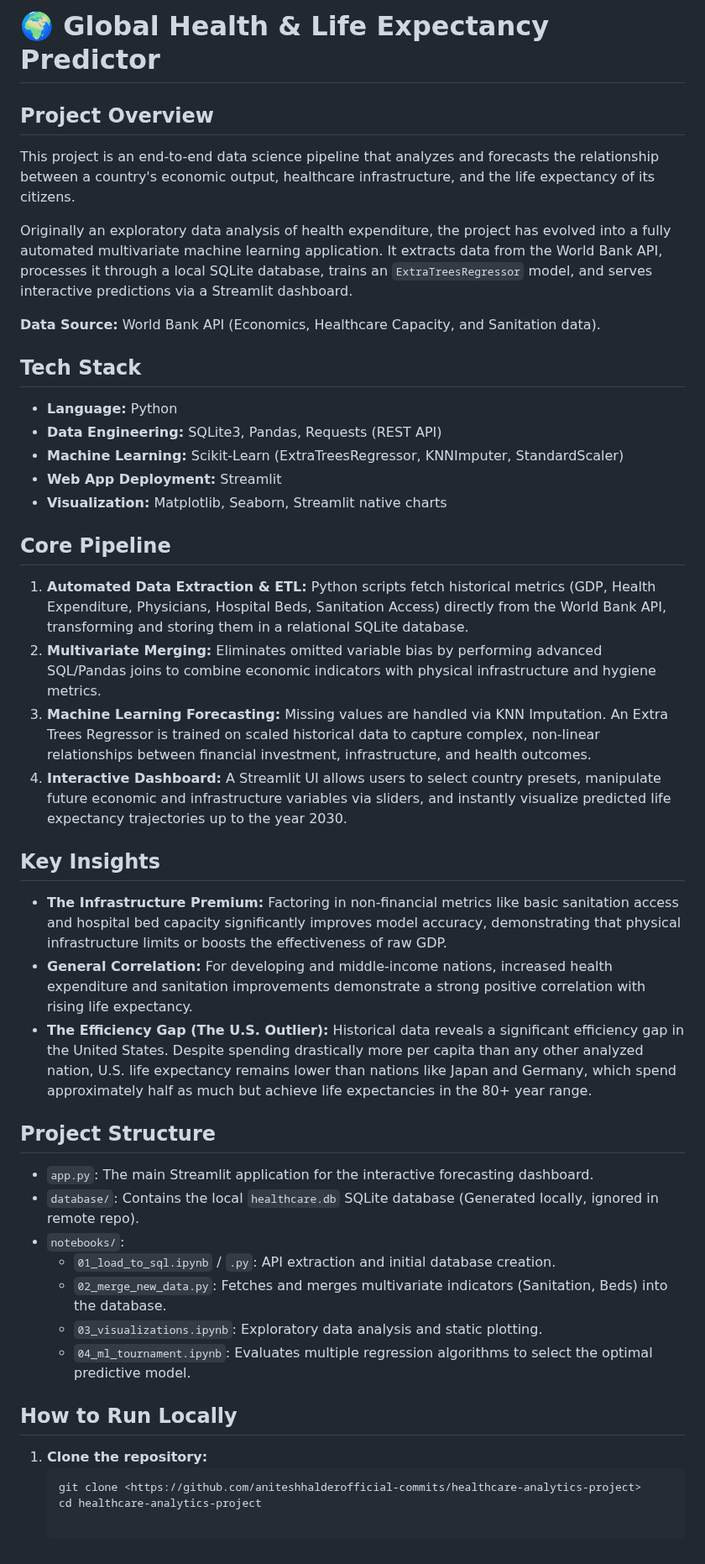
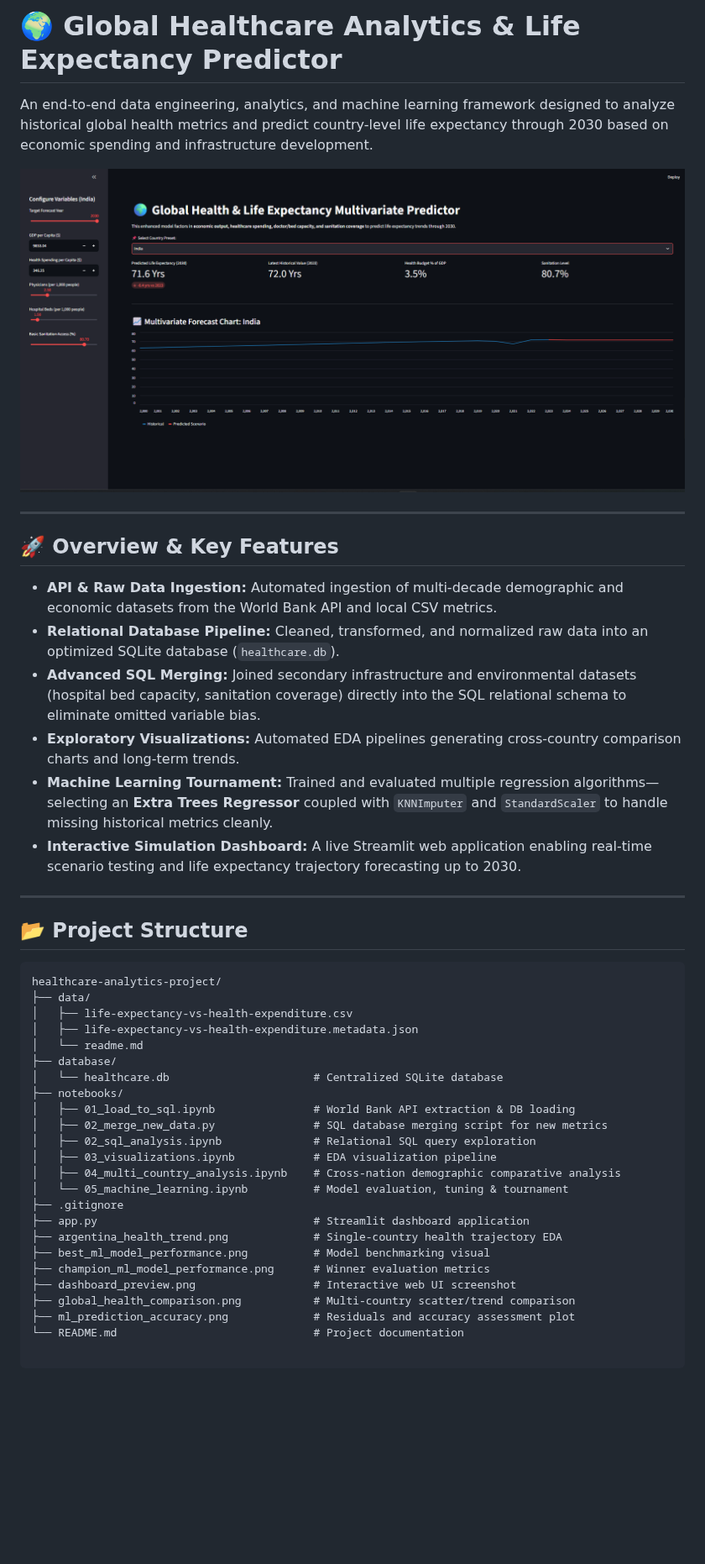
Before and after one commit to aniteshhalderofficial-commits/healthcare-analytics-project, a Markdown page: README.md, the part around the change. Shown at 84% size. Drawn GitHub-style; pictures changed too: dashboard_preview.png (added); blank space fills up the shorter version.

Commit message:
Finalized README with exact repository structure and complete visualization assets

````diff
--- a/README.md
+++ b/README.md
@@ -1,43 +1,45 @@
-# 🌍 Global Health & Life Expectancy Predictor
+# 🌍 Global Healthcare Analytics & Life Expectancy Predictor
 
-## Project Overview
-This project is an end-to-end data science pipeline that analyzes and forecasts the relationship between a country's economic output, healthcare infrastructure, and the life expectancy of its citizens.
+An end-to-end data engineering, analytics, and machine learning framework designed to analyze historical global health metrics and predict country-level life expectancy through 2030 based on economic spending and infrastructure development.
 
-Originally an exploratory data analysis of health expenditure, the project has evolved into a fully automated multivariate machine learning application. It extracts data from the World Bank API, processes it through a local SQLite database, trains an `ExtraTreesRegressor` model, and serves interactive predictions via a Streamlit dashboard.
+![Dashboard Preview](dashboard_preview.png)
 
-**Data Source:** World Bank API (Economics, Healthcare Capacity, and Sanitation data).
+---
 
-## Tech Stack
-* **Language:** Python
-* **Data Engineering:** SQLite3, Pandas, Requests (REST API)
-* **Machine Learning:** Scikit-Learn (ExtraTreesRegressor, KNNImputer, StandardScaler)
-* **Web App Deployment:** Streamlit
-* **Visualization:** Matplotlib, Seaborn, Streamlit native charts
+## 🚀 Overview & Key Features
 
-## Core Pipeline
+*   **API & Raw Data Ingestion:** Automated ingestion of multi-decade demographic and economic datasets from the World Bank API and local CSV metrics.
+*   **Relational Database Pipeline:** Cleaned, transformed, and normalized raw data into an optimized SQLite database (`healthcare.db`).
+*   **Advanced SQL Merging:** Joined secondary infrastructure and environmental datasets (hospital bed capacity, sanitation coverage) directly into the SQL relational schema to eliminate omitted variable bias.
+*   **Exploratory Visualizations:** Automated EDA pipelines generating cross-country comparison charts and long-term trends.
+*   **Machine Learning Tournament:** Trained and evaluated multiple regression algorithms—selecting an **Extra Trees Regressor** coupled with `KNNImputer` and `StandardScaler` to handle missing historical metrics cleanly.
+*   **Interactive Simulation Dashboard:** A live Streamlit web application enabling real-time scenario testing and life expectancy trajectory forecasting up to 2030.
 
-1. **Automated Data Extraction & ETL:** Python scripts fetch historical metrics (GDP, Health Expenditure, Physicians, Hospital Beds, Sanitation Access) directly from the World Bank API, transforming and storing them in a relational SQLite database.
-2. **Multivariate Merging:** Eliminates omitted variable bias by performing advanced SQL/Pandas joins to combine economic indicators with physical infrastructure and hygiene metrics.
-3. **Machine Learning Forecasting:** Missing values are handled via KNN Imputation. An Extra Trees Regressor is trained on scaled historical data to capture complex, non-linear relationships between financial investment, infrastructure, and health outcomes.
-4. **Interactive Dashboard:** A Streamlit UI allows users to select country presets, manipulate future economic and infrastructure variables via sliders, and instantly visualize predicted life expectancy trajectories up to the year 2030.
+---
 
-## Key Insights
-* **The Infrastructure Premium:** Factoring in non-financial metrics like basic sanitation access and hospital bed capacity significantly improves model accuracy, demonstrating that physical infrastructure limits or boosts the effectiveness of raw GDP.
-* **General Correlation:** For developing and middle-income nations, increased health expenditure and sanitation improvements demonstrate a strong positive correlation with rising life expectancy.
-* **The Efficiency Gap (The U.S. Outlier):** Historical data reveals a significant efficiency gap in the United States. Despite spending drastically more per capita than any other analyzed nation, U.S. life expectancy remains lower than nations like Japan and Germany, which spend approximately half as much but achieve life expectancies in the 80+ year range.
+## 📂 Project Structure
 
-## Project Structure
-* `app.py`: The main Streamlit application for the interactive forecasting dashboard.
-* `database/`: Contains the local `healthcare.db` SQLite database (Generated locally, ignored in remote repo).
-* `notebooks/`:
-  * `01_load_to_sql.ipynb` / `.py`: API extraction and initial database creation.
-  * `02_merge_new_data.py`: Fetches and merges multivariate indicators (Sanitation, Beds) into the database.
-  * `03_visualizations.ipynb`: Exploratory data analysis and static plotting.
-  * `04_ml_tournament.ipynb`: Evaluates multiple regression algorithms to select the optimal predictive model.
-
-## How to Run Locally
-
-1. **Clone the repository:**
-   ```bash
-   git clone <https://github.com/aniteshhalderofficial-commits/healthcare-analytics-project>
-   cd healthcare-analytics-project
+```text
+healthcare-analytics-project/
+├── data/
+│   ├── life-expectancy-vs-health-expenditure.csv
+│   ├── life-expectancy-vs-health-expenditure.metadata.json
+│   └── readme.md
+├── database/
+│   └── healthcare.db                      # Centralized SQLite database
+├── notebooks/
+│   ├── 01_load_to_sql.ipynb               # World Bank API extraction & DB loading
+│   ├── 02_merge_new_data.py               # SQL database merging script for new metrics
+│   ├── 02_sql_analysis.ipynb              # Relational SQL query exploration
+│   ├── 03_visualizations.ipynb            # EDA visualization pipeline
+│   ├── 04_multi_country_analysis.ipynb    # Cross-nation demographic comparative analysis
+│   └── 05_machine_learning.ipynb          # Model evaluation, tuning & tournament
+├── .gitignore
+├── app.py                                 # Streamlit dashboard application
+├── argentina_health_trend.png             # Single-country health trajectory EDA
+├── best_ml_model_performance.png          # Model benchmarking visual
+├── champion_ml_model_performance.png      # Winner evaluation metrics
+├── dashboard_preview.png                  # Interactive web UI screenshot
+├── global_health_comparison.png           # Multi-country scatter/trend comparison
+├── ml_prediction_accuracy.png             # Residuals and accuracy assessment plot
+└── README.md                              # Project documentation
````
